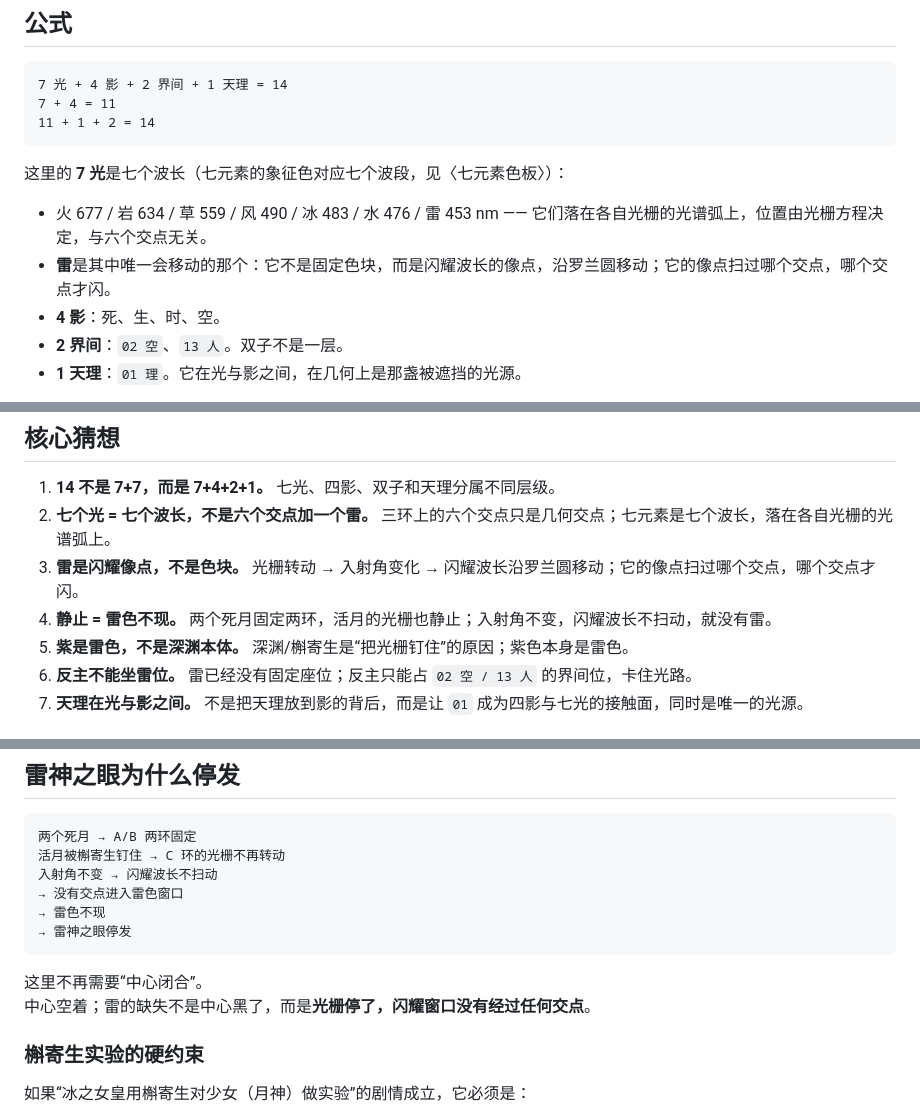
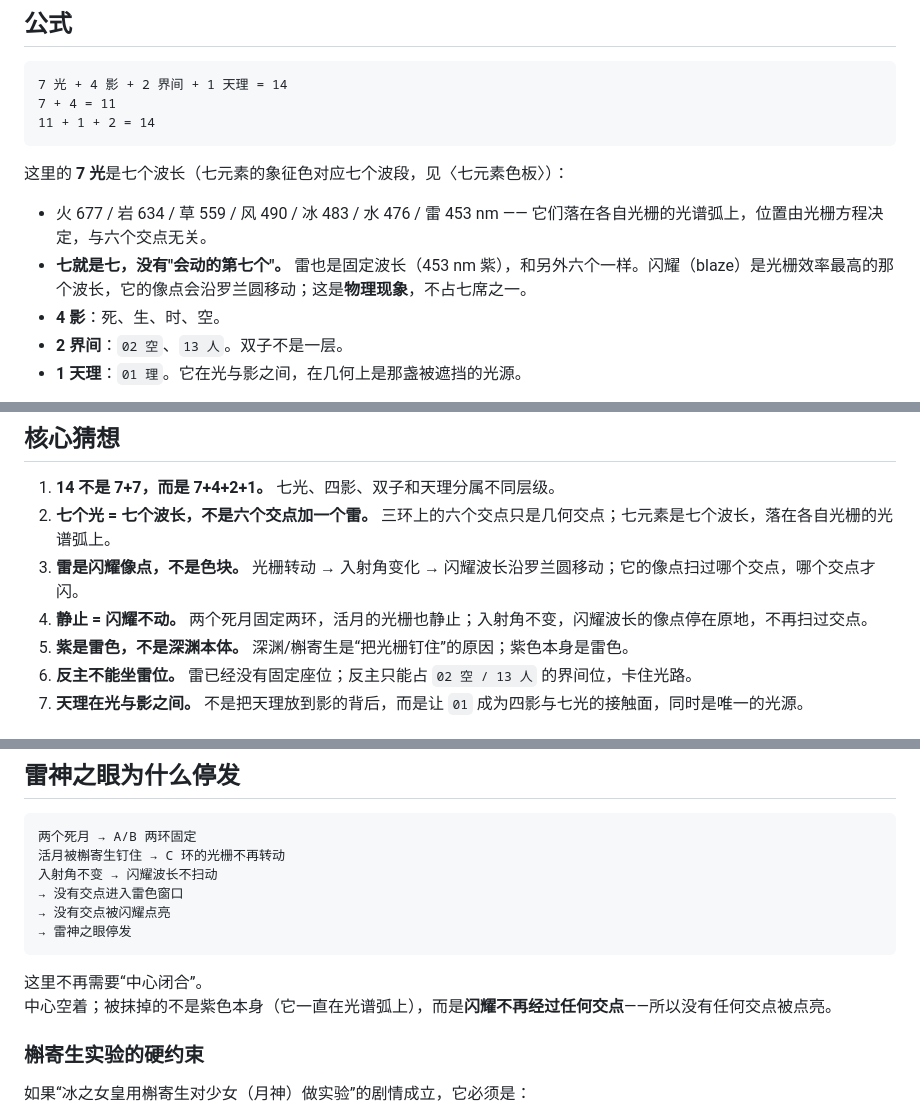
Before and after one commit to kenneykun/genshin347puzzle, a Markdown page: README.md, 3 parts joined by grey strips. GitHub-like rendering.

````diff
--- a/README.md
+++ b/README.md
@@ -33,7 +33,7 @@
 这里的 **7 光**是七个波长（七元素的象征色对应七个波段，见〈七元素色板〉）：
 
 - 火 677 / 岩 634 / 草 559 / 风 490 / 冰 483 / 水 476 / 雷 453 nm —— 它们落在各自光栅的光谱弧上，位置由光栅方程决定，与六个交点无关。
-- **雷**是其中唯一会移动的那个：它不是固定色块，而是闪耀波长的像点，沿罗兰圆移动；它的像点扫过哪个交点，哪个交点才闪。
+- **七就是七，没有"会动的第七个"。** 雷也是固定波长（453 nm 紫），和另外六个一样。闪耀（blaze）是光栅效率最高的那个波长，它的像点会沿罗兰圆移动；这是**物理现象**，不占七席之一。
 - **4 影**：死、生、时、空。
 - **2 界间**：`02 空`、`13 人`。双子不是一层。
 - **1 天理**：`01 理`。它在光与影之间，在几何上是那盏被遮挡的光源。
@@ -45,7 +45,7 @@
 1. **14 不是 7+7，而是 7+4+2+1。** 七光、四影、双子和天理分属不同层级。
 2. **七个光 = 七个波长，不是六个交点加一个雷。** 三环上的六个交点只是几何交点；七元素是七个波长，落在各自光栅的光谱弧上。
 3. **雷是闪耀像点，不是色块。** 光栅转动 → 入射角变化 → 闪耀波长沿罗兰圆移动；它的像点扫过哪个交点，哪个交点才闪。
-4. **静止 = 雷色不现。** 两个死月固定两环，活月的光栅也静止；入射角不变，闪耀波长不扫动，就没有雷。
+4. **静止 = 闪耀不动。** 两个死月固定两环，活月的光栅也静止；入射角不变，闪耀波长的像点停在原地，不再扫过交点。
 5. **紫是雷色，不是深渊本体。** 深渊/槲寄生是“把光栅钉住”的原因；紫色本身是雷色。
 6. **反主不能坐雷位。** 雷已经没有固定座位；反主只能占 `02 空 / 13 人` 的界间位，卡住光路。
 7. **天理在光与影之间。** 不是把天理放到影的背后，而是让 `01` 成为四影与七光的接触面，同时是唯一的光源。
@@ -342,12 +342,12 @@ A 需要 430、B 需要 355、C 需要 430——B 与 A/C 相差 21%，**同一
 活月被槲寄生钉住 → C 环的光栅不再转动
 入射角不变 → 闪耀波长不扫动
 → 没有交点进入雷色窗口
-→ 雷色不现
+→ 没有交点被闪耀点亮
 → 雷神之眼停发
 ```
 
 这里不再需要“中心闭合”。
-中心空着；雷的缺失不是中心黑了，而是**光栅停了，闪耀窗口没有经过任何交点**。
+中心空着；被抹掉的不是紫色本身（它一直在光谱弧上），而是**闪耀不再经过任何交点**——所以没有任何交点被点亮。
 
 ### 槲寄生实验的硬约束
 
````
Also changed, not shown: other parts of README.md (+6 -6 lines), docs/world_formula_live_preview.png, 3 other files.
